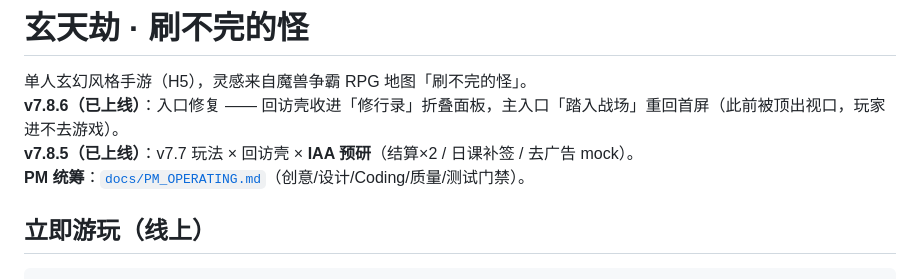
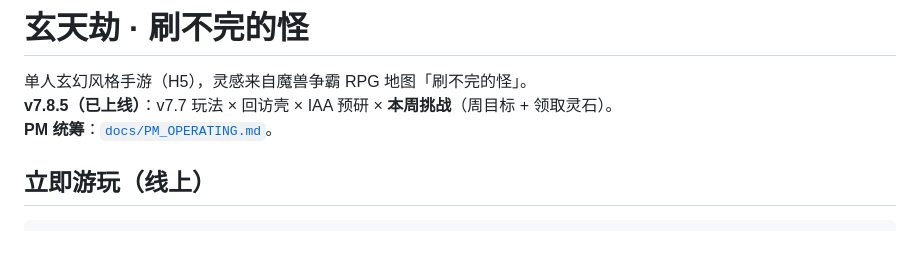
Before and after one commit to Timmmmmo/xuantianjie, a Markdown page: docs/README.md, the part around the change. Rendered like a GitHub page; blank space fills up the shorter version.

Commit message:
feat: 更新 docs/README.md

```diff
--- a/docs/README.md
+++ b/docs/README.md
@@ -1,9 +1,8 @@
 # 玄天劫 · 刷不完的怪
 
 单人玄幻风格手游（H5），灵感来自魔兽争霸 RPG 地图「刷不完的怪」。
-**v7.8.6（已上线）**：入口修复 —— 回访壳收进「修行录」折叠面板，主入口「踏入战场」重回首屏（此前被顶出视口，玩家进不去游戏）。
-**v7.8.5（已上线）**：v7.7 玩法 × 回访壳 × **IAA 预研**（结算×2 / 日课补签 / 去广告 mock）。
-**PM 统筹**：[`docs/PM_OPERATING.md`](docs/PM_OPERATING.md)（创意/设计/Coding/质量/测试门禁）。
+**v7.8.5（已上线）**：v7.7 玩法 × 回访壳 × IAA 预研 × **本周挑战**（周目标 + 领取灵石）。
+**PM 统筹**：[`docs/PM_OPERATING.md`](docs/PM_OPERATING.md)。
 
 ## 立即游玩（线上）
 
```
